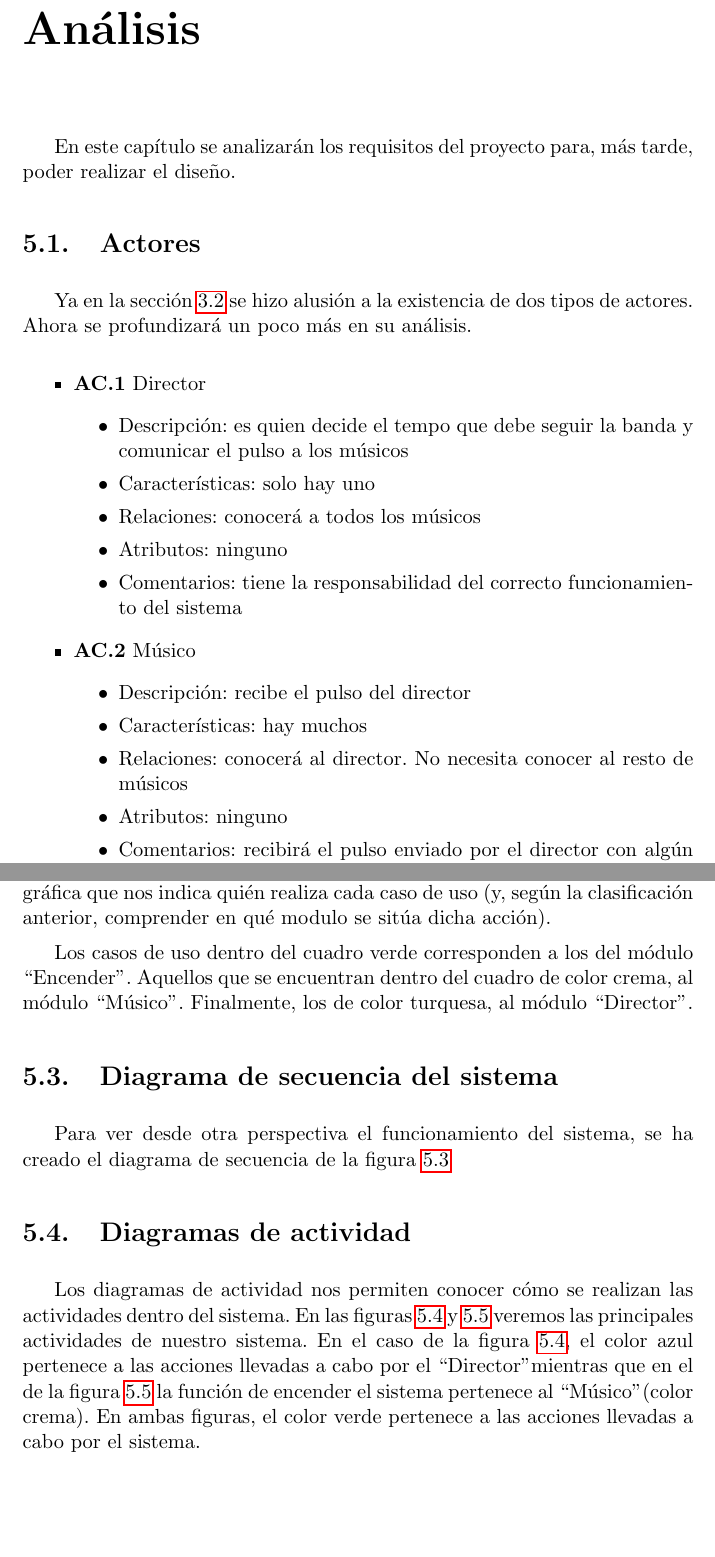
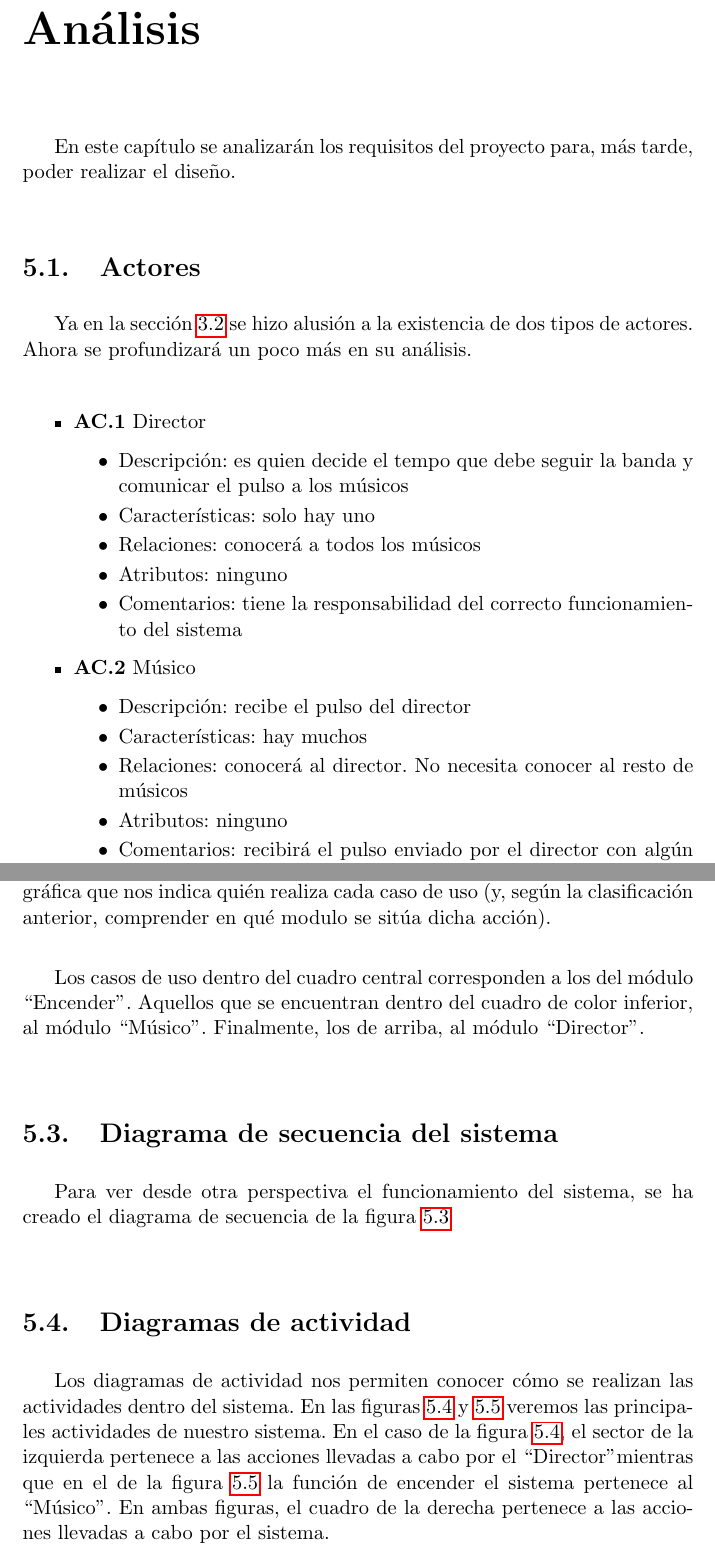
Before and after one commit to iblancasa/ArduBand, a LaTeX thesis (proyecto.tex, which reads capitulos/05_Analisis.tex): two parts of pages 45 and 49 of 67, joined at a grey line, cut so that both start at the same text, the shorter picture padded with empty space. Compiled offline with pdfLaTeX.

Commit message:
Añadiendo últimas indicaciones del tutor

```diff
--- a/capitulos/05_Analisis.tex
+++ b/capitulos/05_Analisis.tex
@@ -4,14 +4,14 @@
 
 
 En este capítulo se analizarán los requisitos del proyecto para, más tarde, poder
-realizar el diseño.
+realizar el diseño.\\
 
 
 \title{Actores}
 \section{Actores}
 
 Ya en la sección \ref{sec:actoresRequisitos} se hizo alusión a la existencia de
-dos tipos de actores. Ahora se profundizará un poco más en su análisis.
+dos tipos de actores. Ahora se profundizará un poco más en su análisis.\\
 
 
 \begin{itemize}
@@ -208,14 +208,14 @@ comprender en qué modulo se sitúa dicha acción).
 \caption{Diagrama de casos de uso} \label{fig:diagramacasosdeuso}
 \end{figure}
 
-Los casos de uso dentro del cuadro verde corresponden a los del módulo ``Encender".
-Aquellos que se encuentran dentro del cuadro de color crema, al módulo ``Músico". Finalmente,
-los de color turquesa, al módulo ``Director".
+Los casos de uso dentro del cuadro central corresponden a los del módulo ``Encender".
+Aquellos que se encuentran dentro del cuadro de color inferior, al módulo ``Músico". Finalmente,
+los de arriba, al módulo ``Director".\\
 
 
 \section{Diagrama de secuencia del sistema}
 Para ver desde otra perspectiva el funcionamiento del sistema, se ha creado el diagrama
-de secuencia de la figura \ref{fig:diagramasecuencia}
+de secuencia de la figura \ref{fig:diagramasecuencia}\\
 
 
 \begin{figure}[!htb]
@@ -230,9 +230,9 @@ de secuencia de la figura \ref{fig:diagramasecuencia}
 Los diagramas de actividad nos permiten conocer cómo se realizan
 las actividades dentro del sistema. En las figuras \ref{fig:diagramaactividad1} y \ref{fig:diagramaactividad2}
 veremos las principales actividades de nuestro sistema. En el caso de la figura \ref{fig:diagramaactividad1},
-el color azul pertenece a las acciones llevadas a cabo por el ``Director" mientras que en el de la figura
-\ref{fig:diagramaactividad2} la función de encender el sistema pertenece al ``Músico" (color crema). En ambas
-figuras, el color verde pertenece a las acciones llevadas a cabo por el sistema.
+el sector de la izquierda pertenece a las acciones llevadas a cabo por el ``Director" mientras que en el de la figura
+\ref{fig:diagramaactividad2} la función de encender el sistema pertenece al ``Músico". En ambas
+figuras, el cuadro de la derecha pertenece a las acciones llevadas a cabo por el sistema.\\
 
 \begin{figure}[!htb]
 \centering
```
Also changed, not shown: capitulos/06_Diseno.tex (+4 -5 lines), imagenes/diagramacasosdeuso.jpg, capitulos/05_Analisis.tex (10 more changed lines).
